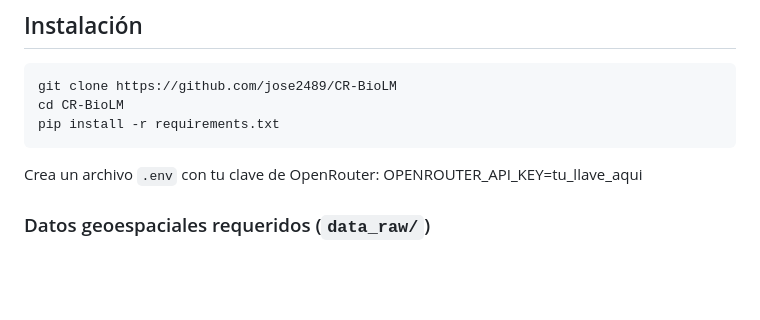
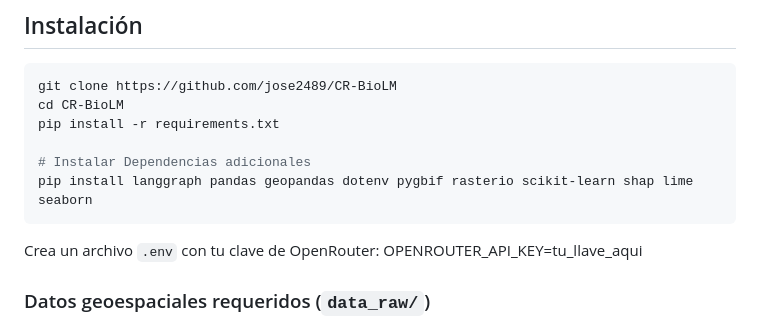
Before and after one commit to jose2489/CR-BioLM, a Markdown page: README.md, the part around the change. GitHub-like rendering; blank space fills up the shorter version.

Commit message:
Actualizacion del README
Dependencias Corregidas

````diff
--- a/README.md
+++ b/README.md
@@ -81,6 +81,9 @@ Límites CR + Meso  ──┘    N03: LoadClimate
 git clone https://github.com/jose2489/CR-BioLM
 cd CR-BioLM
 pip install -r requirements.txt
+
+# Instalar Dependencias adicionales
+pip install langgraph pandas geopandas dotenv pygbif rasterio scikit-learn shap lime seaborn
 ```
 
 Crea un archivo `.env` con tu clave de OpenRouter:
````
